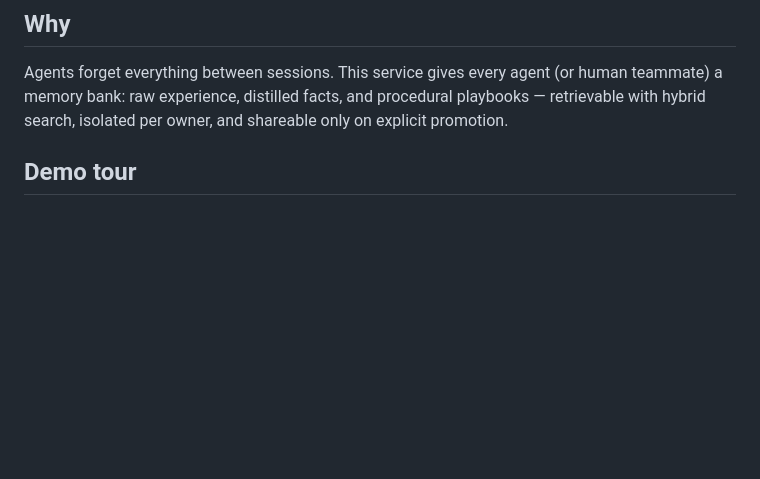
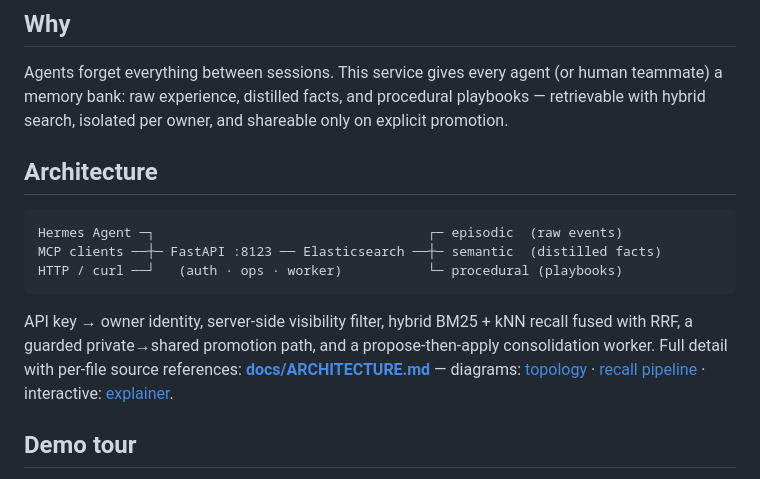
Before and after one commit to patrykkopycinski/agent-memory-es, a Markdown page: README.md, the part around the change. Rendered like a GitHub page; blank space fills up the shorter version.

Commit message:
README: explicit Architecture section

````diff
--- a/README.md
+++ b/README.md
@@ -11,6 +11,16 @@ HTTP / curl ──┘   (auth · ops · worker)           └─ procedural (pla
 ## Why
 
 Agents forget everything between sessions. This service gives every agent (or human teammate) a memory bank: raw experience, distilled facts, and procedural playbooks — retrievable with hybrid search, isolated per owner, and shareable only on explicit promotion.
+
+## Architecture
+
+```
+Hermes Agent ─┐                                   ┌─ episodic  (raw events)
+MCP clients ──┼─ FastAPI :8123 ── Elasticsearch ──┼─ semantic  (distilled facts)
+HTTP / curl ──┘   (auth · ops · worker)           └─ procedural (playbooks)
+```
+
+API key → owner identity, server-side visibility filter, hybrid BM25 + kNN recall fused with RRF, a guarded private→shared promotion path, and a propose-then-apply consolidation worker. Full detail with per-file source references: **[docs/ARCHITECTURE.md](docs/ARCHITECTURE.md)** — diagrams: [topology](docs/diagrams/architecture.svg) · [recall pipeline](docs/diagrams/recall-pipeline.svg) · interactive: [explainer](docs/explainer.html).
 
 ## Demo tour
 
````
